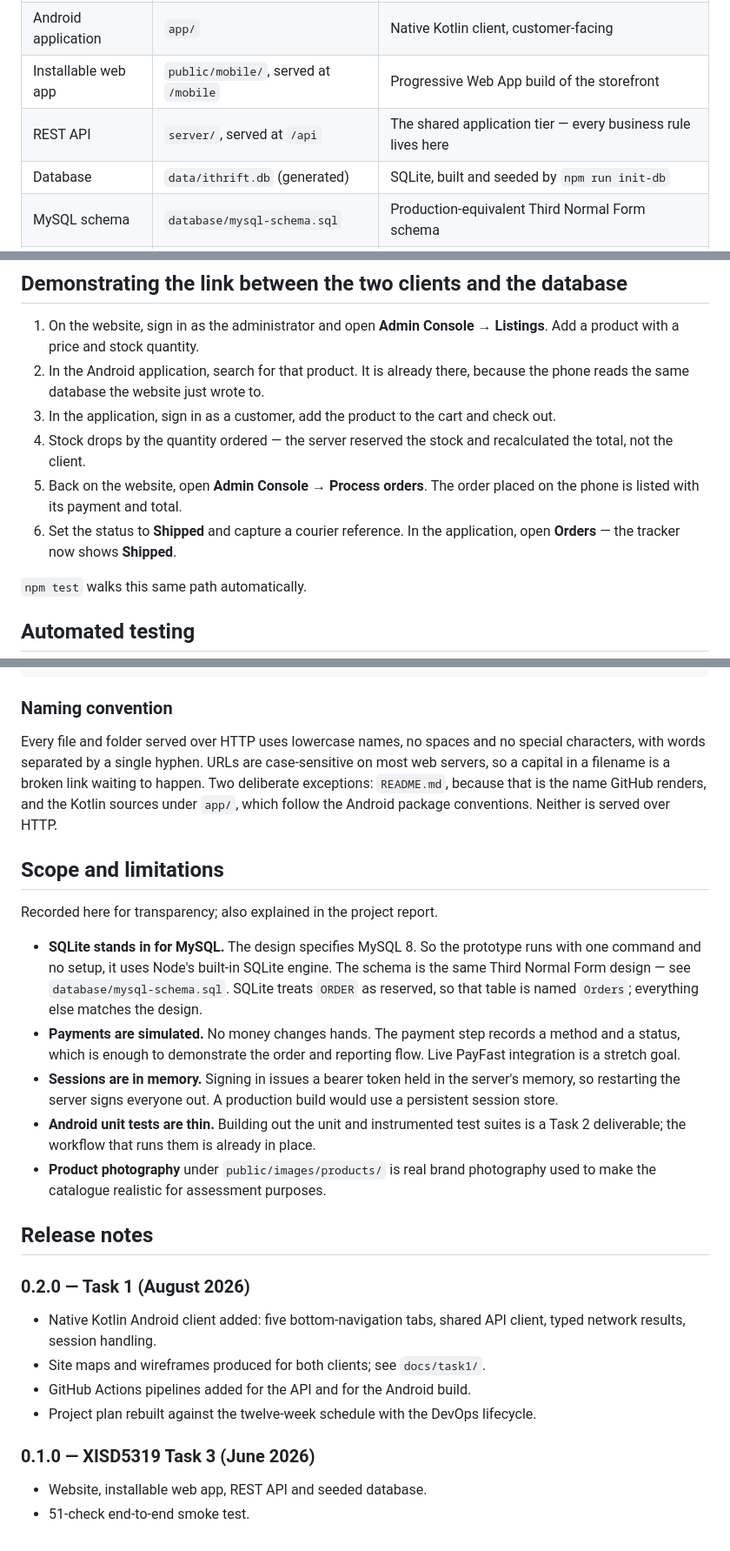
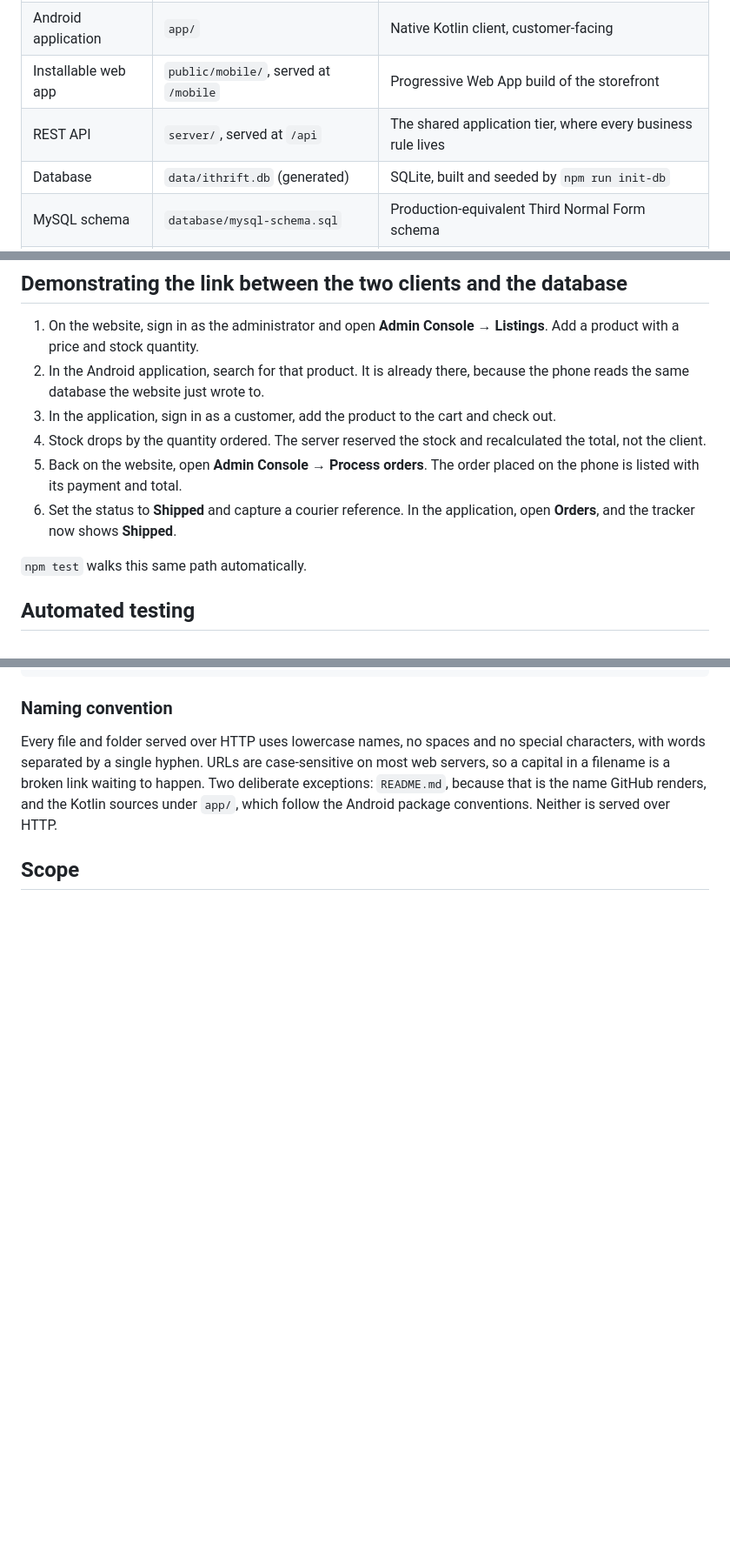
Before and after one commit to ST10439408-VRIKHOTSO/iTHRIFT, a Markdown page: README.md, 3 parts joined by grey strips. Shown at 87% size. GitHub-like rendering; blank space fills up the shorter version.

Commit message:
Revise README formatting and content for clarity
Updated README for clarity and formatting improvements.

```diff
--- a/README.md
+++ b/README.md
@@ -33,7 +33,7 @@ The Task 1 document, together with all fifteen figures at full resolution, is in
 | Website | `public/`, served at `/` | Customer storefront plus the staff and administrator console |
 | Android application | `app/` | Native Kotlin client, customer-facing |
 | Installable web app | `public/mobile/`, served at `/mobile` | Progressive Web App build of the storefront |
-| REST API | `server/`, served at `/api` | The shared application tier — every business rule lives here |
+| REST API | `server/`, served at `/api` | The shared application tier, where every business rule lives |
 | Database | `data/ithrift.db` (generated) | SQLite, built and seeded by `npm run init-db` |
 | MySQL schema | `database/mysql-schema.sql` | Production-equivalent Third Normal Form schema |
 | Smoke test | `test/smoke-test.js` | 51 end-to-end API checks (`npm test`) |
@@ -123,12 +123,12 @@ in only on the website, because the console does not exist in the application.
 2. In the Android application, search for that product. It is already there, because
    the phone reads the same database the website just wrote to.
 3. In the application, sign in as a customer, add the product to the cart and check out.
-4. Stock drops by the quantity ordered — the server reserved the stock and recalculated
+4. Stock drops by the quantity ordered. The server reserved the stock and recalculated
    the total, not the client.
 5. Back on the website, open **Admin Console → Process orders**. The order placed on
    the phone is listed with its payment and total.
 6. Set the status to **Shipped** and capture a courier reference. In the application,
-   open **Orders** — the tracker now shows **Shipped**.
+   open **Orders**, and the tracker now shows **Shipped**.
 
 `npm test` walks this same path automatically.
 
@@ -194,35 +194,4 @@ deliberate exceptions: `README.md`, because that is the name GitHub renders, and
 Kotlin sources under `app/`, which follow the Android package conventions. Neither is
 served over HTTP.
 
-## Scope and limitations
-
-Recorded here for transparency; also explained in the project report.
-
-- **SQLite stands in for MySQL.** The design specifies MySQL 8. So the prototype runs
-  with one command and no setup, it uses Node's built-in SQLite engine. The schema is
-  the same Third Normal Form design — see `database/mysql-schema.sql`. SQLite treats
-  `ORDER` as reserved, so that table is named `Orders`; everything else matches the
-  design.
-- **Payments are simulated.** No money changes hands. The payment step records a method
-  and a status, which is enough to demonstrate the order and reporting flow. Live
-  PayFast integration is a stretch goal.
-- **Sessions are in memory.** Signing in issues a bearer token held in the server's
-  memory, so restarting the server signs everyone out. A production build would use a
-  persistent session store.
-- **Android unit tests are thin.** Building out the unit and instrumented test suites
-  is a Task 2 deliverable; the workflow that runs them is already in place.
-- **Product photography** under `public/images/products/` is real brand photography
-  used to make the catalogue realistic for assessment purposes.
-
-## Release notes
-
-### 0.2.0 — Task 1 (August 2026)
-- Native Kotlin Android client added: five bottom-navigation tabs, shared API client,
-  typed network results, session handling.
-- Site maps and wireframes produced for both clients; see `docs/task1/`.
-- GitHub Actions pipelines added for the API and for the Android build.
-- Project plan rebuilt against the twelve-week schedule with the DevOps lifecycle.
-
-### 0.1.0 — XISD5319 Task 3 (June 2026)
-- Website, installable web app, REST API and seeded database.
-- 51-check end-to-end smoke test.
+## Scope
```
Also changed, not shown: other parts of README.md (+9 -9 lines).
